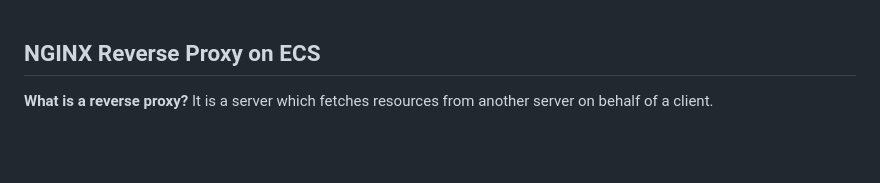
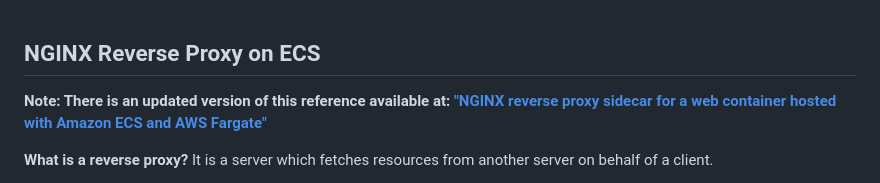
Before and after one commit to awslabs/ecs-nginx-reverse-proxy, a Markdown page: reverse-proxy/README.md, the part around the change. Rendered like a GitHub page; blank space fills up the shorter version.

```diff
--- a/reverse-proxy/README.md
+++ b/reverse-proxy/README.md
@@ -1,4 +1,6 @@
 ## NGINX Reverse Proxy on ECS
+
+__Note: There is an updated version of this reference available at: ["NGINX reverse proxy sidecar for a web container hosted with Amazon ECS and AWS Fargate"](https://containersonaws.com/pattern/nginx-reverse-proxy-sidecar-ecs-fargate-task)__
 
 __What is a reverse proxy?__ It is a server which fetches resources from another server on behalf of a client.
 
```
